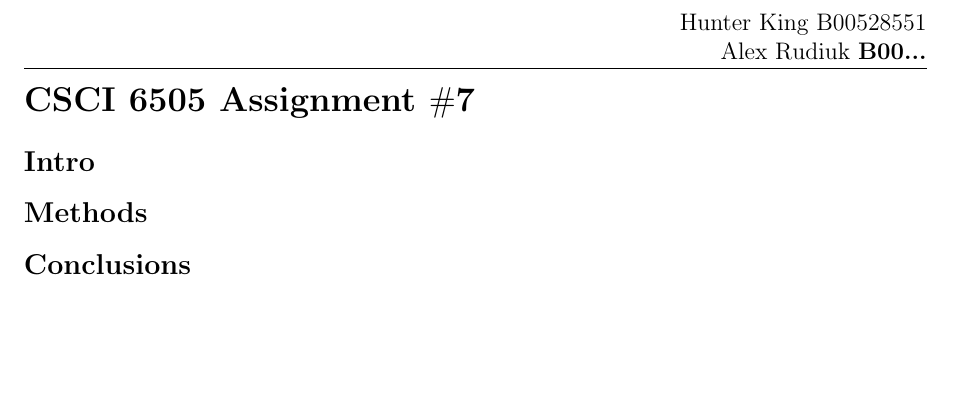
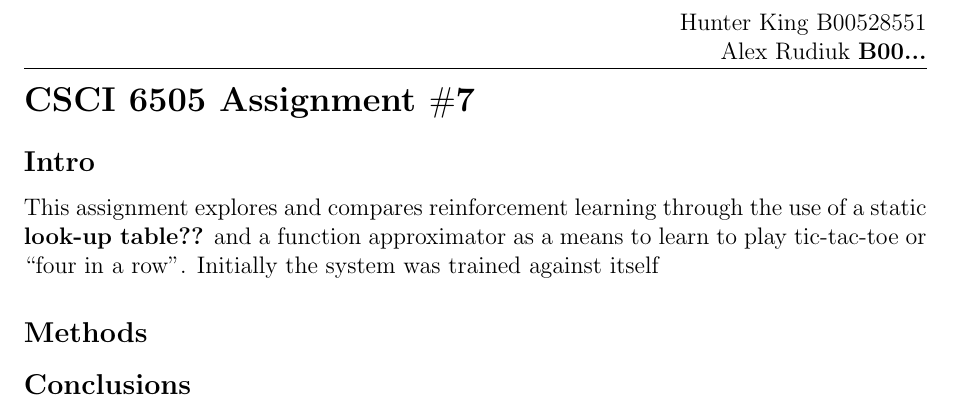
Before and after one commit to ARudiuk/Reinforcement-Learning-Tic-Tac-Toe, a LaTeX problem sheet (Assignment_7_Report.tex): part of the page, cut so that both start at the same text, the shorter picture padded with empty space. Compiled offline with pdfLaTeX.

Commit message:
Update 12/2/2014 9:51pm

```diff
--- a/Assignment_7_Report.tex
+++ b/Assignment_7_Report.tex
@@ -15,7 +15,7 @@
 \begin{document}
 \section*{CSCI 6505 Assignment $\#$7}
 \subsection*{Intro}
-
+This assignment explores and compares reinforcement learning through the use of a static \textbf{look-up table??} and a function approximator as a means to learn to play tic-tac-toe or ``four in a row". Initially the system was trained against itself
 \subsection*{Methods}
 
 \subsection*{Conclusions}
```
